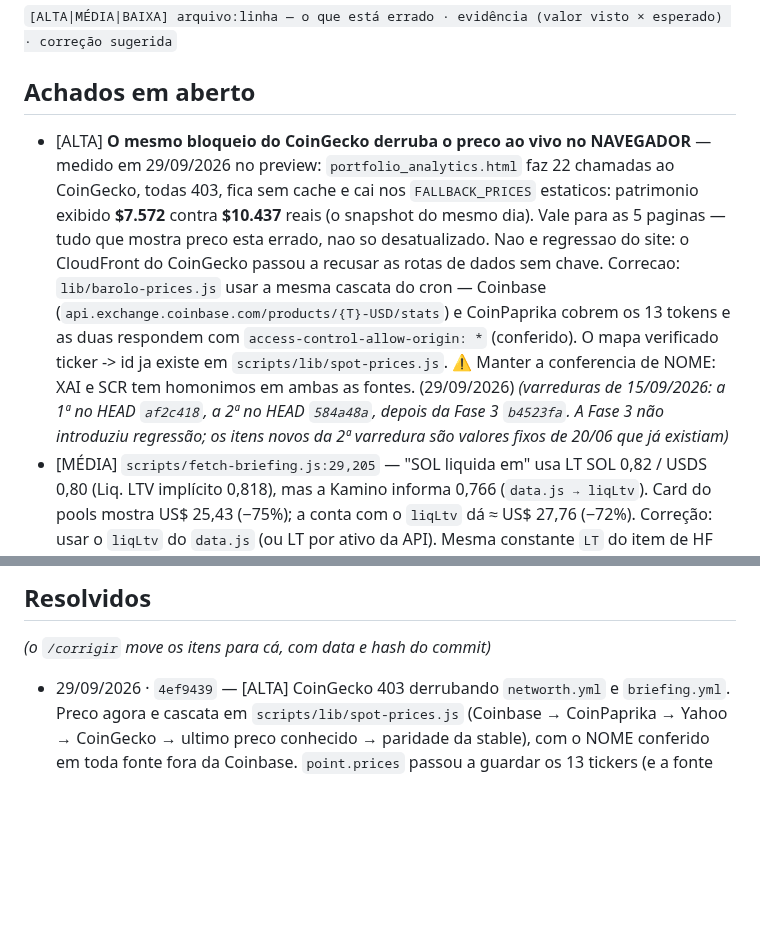
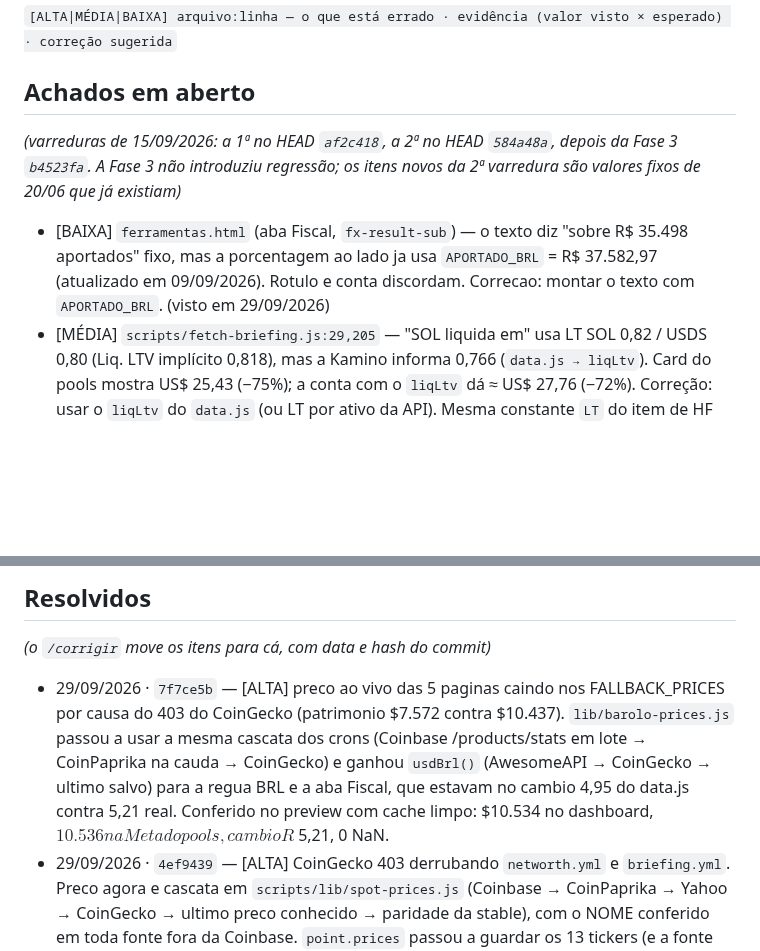
Before and after one commit to lbarolo/barolo-capital-site, a Markdown page: agentes/bugs.md, 2 parts joined by grey strips. GitHub-like rendering; blank space fills up the shorter version.

```diff
--- a/agentes/bugs.md
+++ b/agentes/bugs.md
@@ -35,19 +35,12 @@
 `[ALTA|MÉDIA|BAIXA] arquivo:linha — o que está errado · evidência (valor visto × esperado) · correção sugerida`
 
 ## Achados em aberto
-- [ALTA] **O mesmo bloqueio do CoinGecko derruba o preco ao vivo no NAVEGADOR** — medido em
-  29/09/2026 no preview: `portfolio_analytics.html` faz 22 chamadas ao CoinGecko, todas 403, fica
-  sem cache e cai nos `FALLBACK_PRICES` estaticos: patrimonio exibido **$7.572** contra **$10.437**
-  reais (o snapshot do mesmo dia). Vale para as 5 paginas — tudo que mostra preco esta errado, nao
-  so desatualizado. Nao e regressao do site: o CloudFront do CoinGecko passou a recusar as rotas de
-  dados sem chave. Correcao: `lib/barolo-prices.js` usar a mesma cascata do cron — Coinbase
-  (`api.exchange.coinbase.com/products/{T}-USD/stats`) e CoinPaprika cobrem os 13 tokens e as duas
-  respondem com `access-control-allow-origin: *` (conferido). O mapa verificado ticker -> id ja
-  existe em `scripts/lib/spot-prices.js`. ⚠️ Manter a conferencia de NOME: XAI e SCR tem homonimos
-  em ambas as fontes. (29/09/2026)
 _(varreduras de 15/09/2026: a 1ª no HEAD `af2c418`, a 2ª no HEAD `584a48a`, depois da Fase 3
 `b4523fa`. A Fase 3 não introduziu regressão; os itens novos da 2ª varredura são valores fixos de
 20/06 que já existiam)_
+- [BAIXA] `ferramentas.html` (aba Fiscal, `fx-result-sub`) — o texto diz "sobre R$ 35.498 aportados"
+  fixo, mas a porcentagem ao lado ja usa `APORTADO_BRL` = R$ 37.582,97 (atualizado em 09/09/2026).
+  Rotulo e conta discordam. Correcao: montar o texto com `APORTADO_BRL`. (visto em 29/09/2026)
 - [MÉDIA] `scripts/fetch-briefing.js:29,205` — "SOL liquida em" usa LT SOL 0,82 / USDS 0,80
   (Liq. LTV implícito 0,818), mas a Kamino informa 0,766 (`data.js → liqLtv`). Card do pools
   mostra US$ 25,43 (−75%); a conta com o `liqLtv` dá ≈ US$ 27,76 (−72%). Correção: usar o
@@ -112,6 +105,12 @@ _(varreduras de 15/09/2026: a 1ª no HEAD `af2c418`, a 2ª no HEAD `584a48a`, de
 
 ## Resolvidos
 _(o `/corrigir` move os itens para cá, com data e hash do commit)_
+- 29/09/2026 · `7f7ce5b` — [ALTA] preco ao vivo das 5 paginas caindo nos FALLBACK_PRICES por causa do
+  403 do CoinGecko (patrimonio $7.572 contra $10.437). `lib/barolo-prices.js` passou a usar a mesma
+  cascata dos crons (Coinbase /products/stats em lote → CoinPaprika na cauda → CoinGecko) e ganhou
+  `usdBrl()` (AwesomeAPI → CoinGecko → ultimo salvo) para a regua BRL e a aba Fiscal, que estavam no
+  cambio 4,95 do data.js contra 5,21 real. Conferido no preview com cache limpo: $10.534 no dashboard,
+  $10.536 na Meta do pools, cambio R$ 5,21, 0 NaN.
 - 29/09/2026 · `4ef9439` — [ALTA] CoinGecko 403 derrubando `networth.yml` e `briefing.yml`.
   Preco agora e cascata em `scripts/lib/spot-prices.js` (Coinbase → CoinPaprika → Yahoo → CoinGecko
   → ultimo preco conhecido → paridade da stable), com o NOME conferido em toda fonte fora da
```
Also changed, not shown: agentes/corrigir.md (+12 -9 lines).
